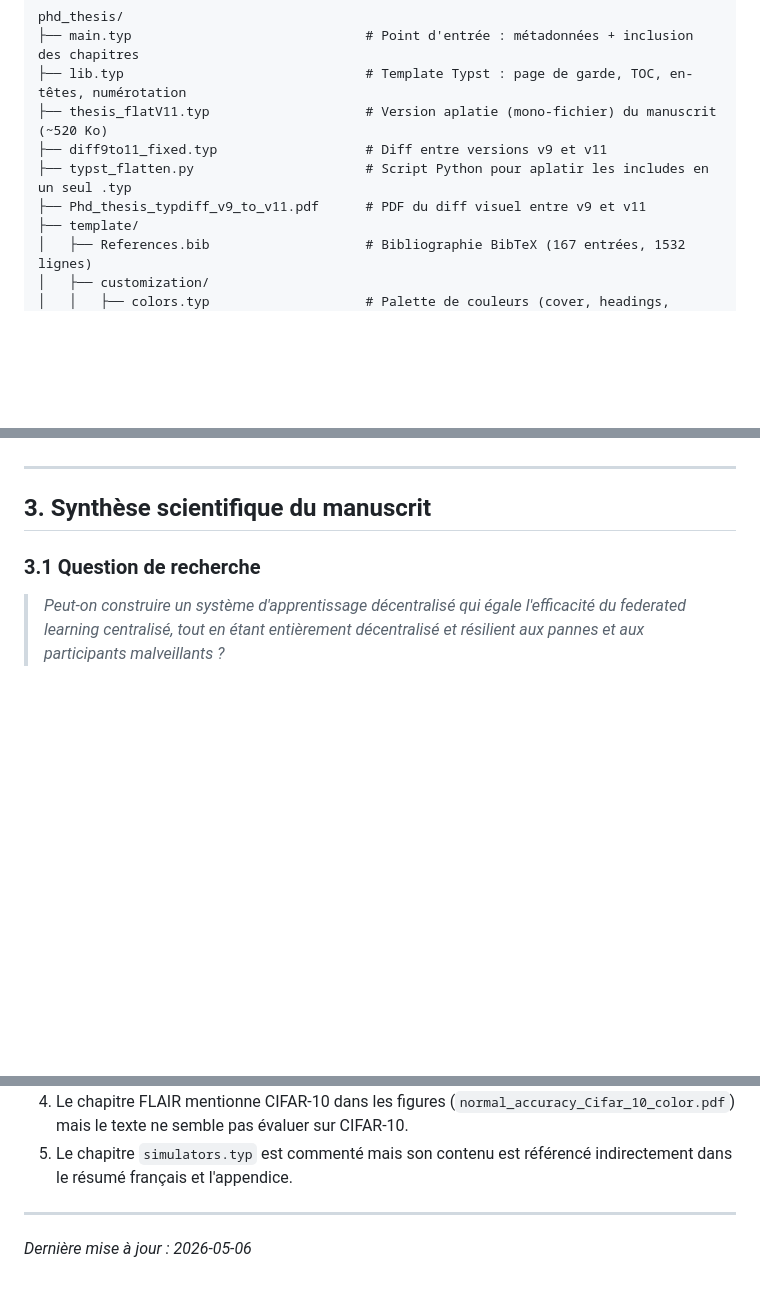
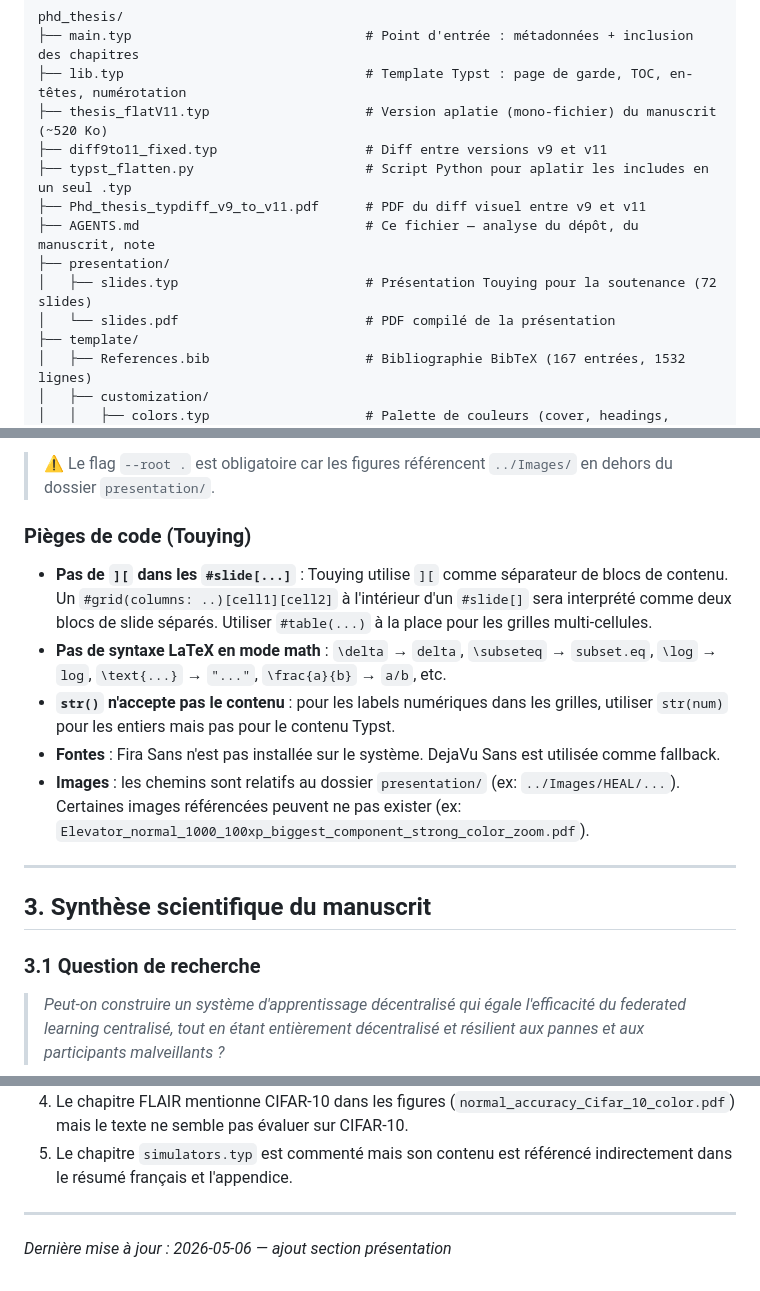
Before and after one commit to MohamedLEGH/phd_thesis, a Markdown page: AGENTS.md, 3 parts joined by grey strips. GitHub-like rendering; blank space fills up the shorter version.

Commit message:
Update AGENTS.md: add presentation section (Touying slides, structure, pitfalls)

```diff
--- a/AGENTS.md
+++ b/AGENTS.md
@@ -15,6 +15,10 @@ phd_thesis/
 ├── diff9to11_fixed.typ                   # Diff entre versions v9 et v11
 ├── typst_flatten.py                      # Script Python pour aplatir les includes en un seul .typ
 ├── Phd_thesis_typdiff_v9_to_v11.pdf      # PDF du diff visuel entre v9 et v11
+├── AGENTS.md                             # Ce fichier — analyse du dépôt, du manuscrit, note
+├── presentation/
+│   ├── slides.typ                        # Présentation Touying pour la soutenance (72 slides)
+│   └── slides.pdf                        # PDF compilé de la présentation
 ├── template/
 │   ├── References.bib                    # Bibliographie BibTeX (167 entrées, 1532 lignes)
 │   ├── customization/
@@ -88,3 +143,12 @@ phd_thesis/
+> ⚠️ Le flag `--root .` est obligatoire car les figures référencent `../Images/` en dehors du dossier `presentation/`.
+
+### Pièges de code (Touying)
+
+- **Pas de `][` dans les `#slide[...]`** : Touying utilise `][` comme séparateur de blocs de contenu. Un `#grid(columns: ..)[cell1][cell2]` à l'intérieur d'un `#slide[]` sera interprété comme deux blocs de slide séparés. Utiliser `#table(...)` à la place pour les grilles multi-cellules.
+- **Pas de syntaxe LaTeX en mode math** : `\delta` → `delta`, `\subseteq` → `subset.eq`, `\log` → `log`, `\text{...}` → `"..."`, `\frac{a}{b}` → `a/b`, etc.
+- **`str()` n'accepte pas le contenu** : pour les labels numériques dans les grilles, utiliser `str(num)` pour les entiers mais pas pour le contenu Typst.
+- **Fontes** : Fira Sans n'est pas installée sur le système. DejaVu Sans est utilisée comme fallback.
+- **Images** : les chemins sont relatifs au dossier `presentation/` (ex: `../Images/HEAL/...`). Certaines images référencées peuvent ne pas exister (ex: `Elevator_normal_1000_100xp_biggest_component_strong_color_zoom.pdf`).
 
 ---
 
@@ -248,4 +312,4 @@ phd_thesis/
 
 ---
 
-*Dernière mise à jour : 2026-05-06*
+*Dernière mise à jour : 2026-05-06 — ajout section présentation*
```
Also changed, not shown: other parts of AGENTS.md (+51 -0 lines).
